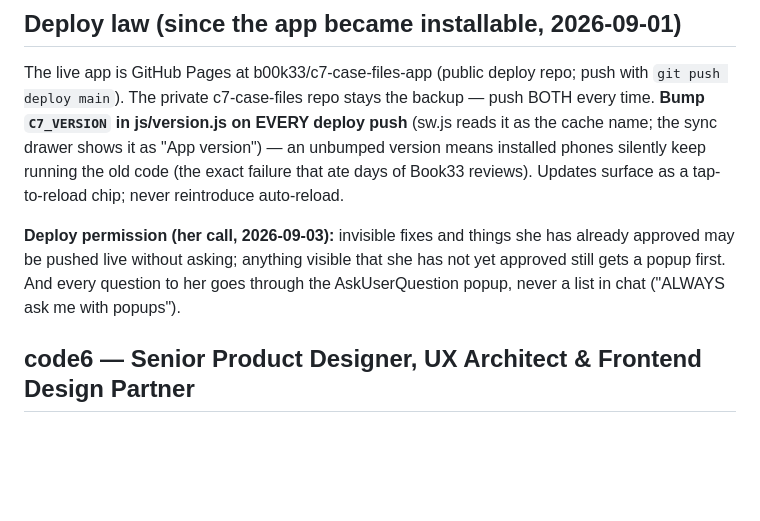
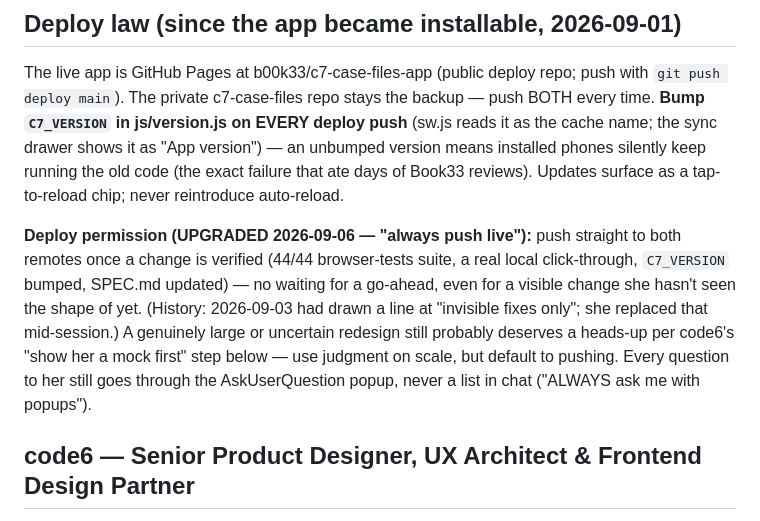
Before and after one commit to b00k33/c7-case-files-app, a Markdown page: CLAUDE.md, the part around the change. Rendered like a GitHub page; blank space fills up the shorter version.

Commit message:
Update deploy law: she said "always push live" (2026-09-06)
Co-Authored-By: Claude Sonnet 5 <noreply@anthropic.com>

```diff
--- a/CLAUDE.md
+++ b/CLAUDE.md
@@ -16,11 +16,16 @@ keep running the old code (the exact failure that ate days of Book33
 reviews). Updates surface as a tap-to-reload chip; never reintroduce
 auto-reload.
 
-**Deploy permission (her call, 2026-09-03):** invisible fixes and things
-she has already approved may be pushed live without asking; anything
-visible that she has not yet approved still gets a popup first. And every
-question to her goes through the AskUserQuestion popup, never a list in
-chat ("ALWAYS ask me with popups").
+**Deploy permission (UPGRADED 2026-09-06 — "always push live"):** push
+straight to both remotes once a change is verified (44/44 browser-tests
+suite, a real local click-through, `C7_VERSION` bumped, SPEC.md updated)
+— no waiting for a go-ahead, even for a visible change she hasn't seen
+the shape of yet. (History: 2026-09-03 had drawn a line at "invisible
+fixes only"; she replaced that mid-session.) A genuinely large or
+uncertain redesign still probably deserves a heads-up per code6's "show
+her a mock first" step below — use judgment on scale, but default to
+pushing. Every question to her still goes through the AskUserQuestion
+popup, never a list in chat ("ALWAYS ask me with popups").
 
 ## code6 — Senior Product Designer, UX Architect & Frontend Design Partner
 
```
